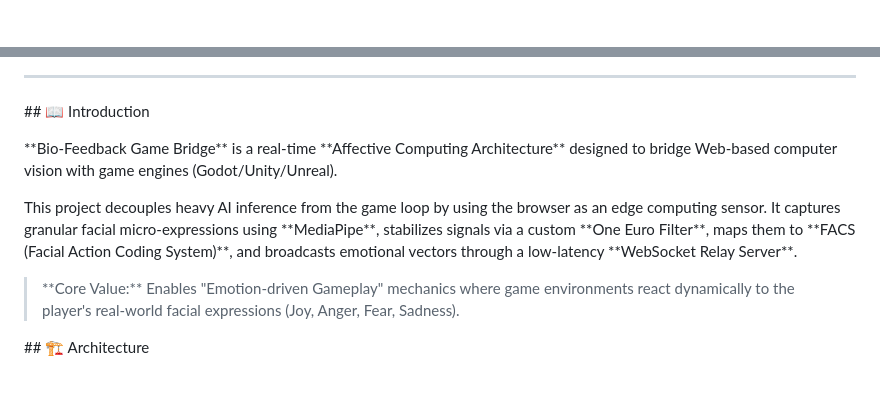
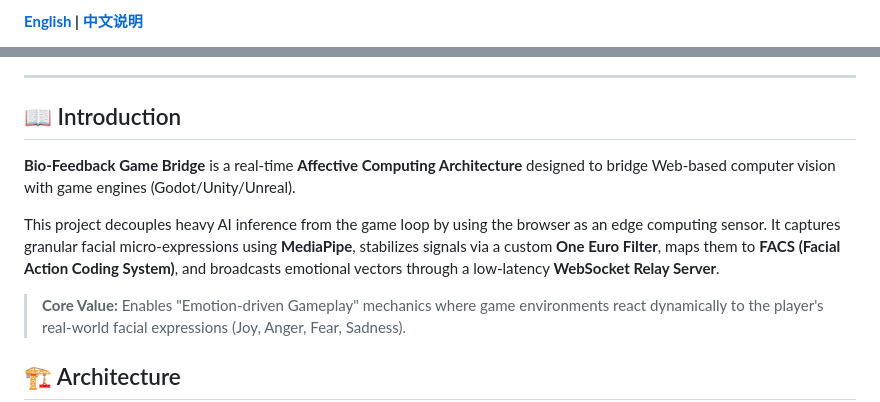
Before and after one commit to maciejay0/biometric-game-bridge, a Markdown page: README.md, 2 parts joined by grey strips. Rendered like a GitHub page.

````diff
--- a/README.md
+++ b/README.md
@@ -3,2 +7,3 @@
 
+**[English](#-english-introduction) | [中文说明](#-中文介绍)**
 
@@ -18,30 +11,16 @@
 
 ---
 
-
-
 <div id="english-introduction"></div>
 
+## 📖 Introduction
 
+**Bio-Feedback Game Bridge** is a real-time **Affective Computing Architecture** designed to bridge Web-based computer vision with game engines (Godot/Unity/Unreal).
 
-\## 📖 Introduction
+This project decouples heavy AI inference from the game loop by using the browser as an edge computing sensor. It captures granular facial micro-expressions using **MediaPipe**, stabilizes signals via a custom **One Euro Filter**, maps them to **FACS (Facial Action Coding System)**, and broadcasts emotional vectors through a low-latency **WebSocket Relay Server**.
 
+> **Core Value:** Enables "Emotion-driven Gameplay" mechanics where game environments react dynamically to the player's real-world facial expressions (Joy, Anger, Fear, Sadness).
 
-
-\*\*Bio-Feedback Game Bridge\*\* is a real-time \*\*Affective Computing Architecture\*\* designed to bridge Web-based computer vision with game engines (Godot/Unity/Unreal).
-
-
-
-This project decouples heavy AI inference from the game loop by using the browser as an edge computing sensor. It captures granular facial micro-expressions using \*\*MediaPipe\*\*, stabilizes signals via a custom \*\*One Euro Filter\*\*, maps them to \*\*FACS (Facial Action Coding System)\*\*, and broadcasts emotional vectors through a low-latency \*\*WebSocket Relay Server\*\*.
-
-
-
-> \*\*Core Value:\*\* Enables "Emotion-driven Gameplay" mechanics where game environments react dynamically to the player's real-world facial expressions (Joy, Anger, Fear, Sadness).
-
-
-
-\## 🏗 Architecture
-
-
+## 🏗 Architecture
 
 ```mermaid
````
Also changed, not shown: other parts of README.md (+21 -112 lines).
